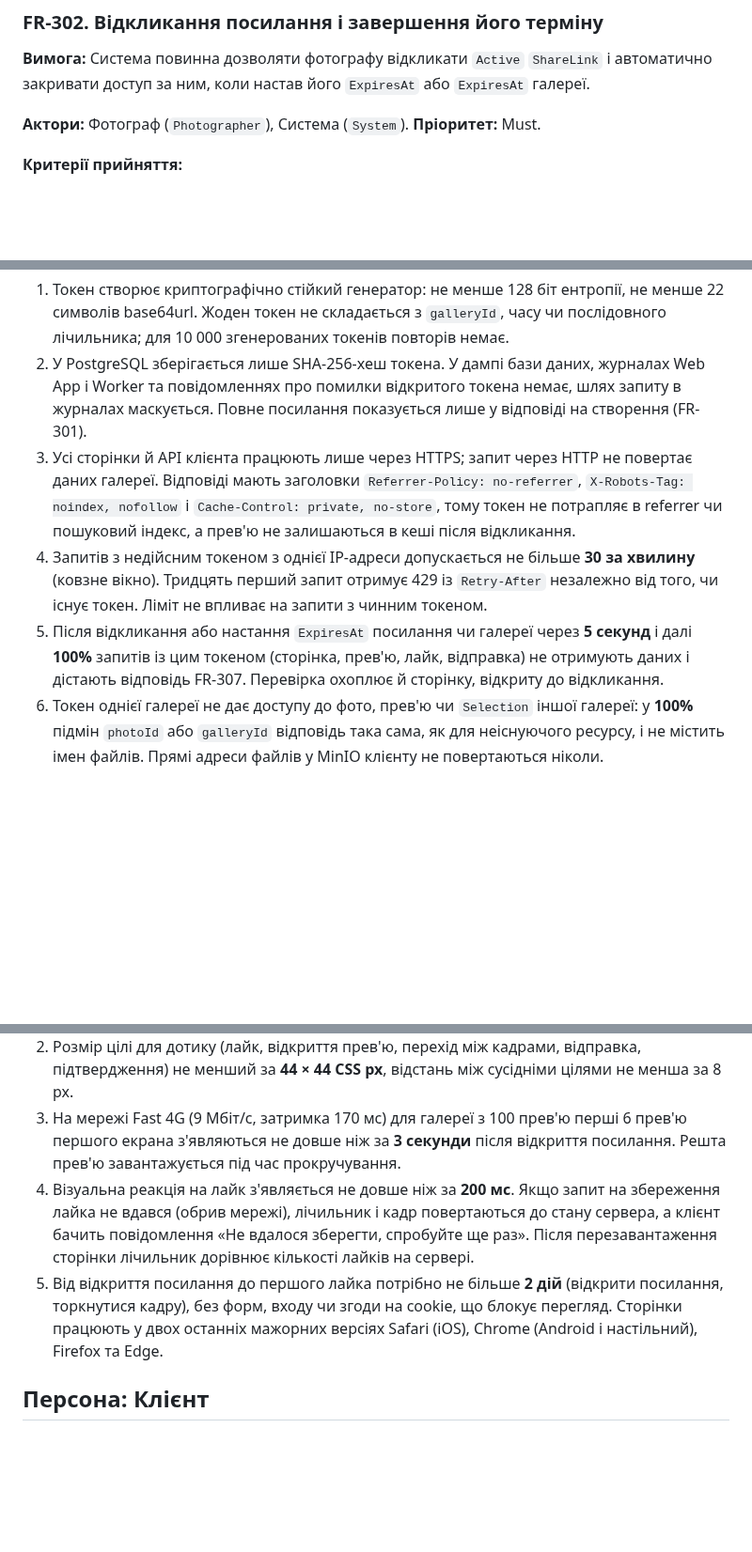
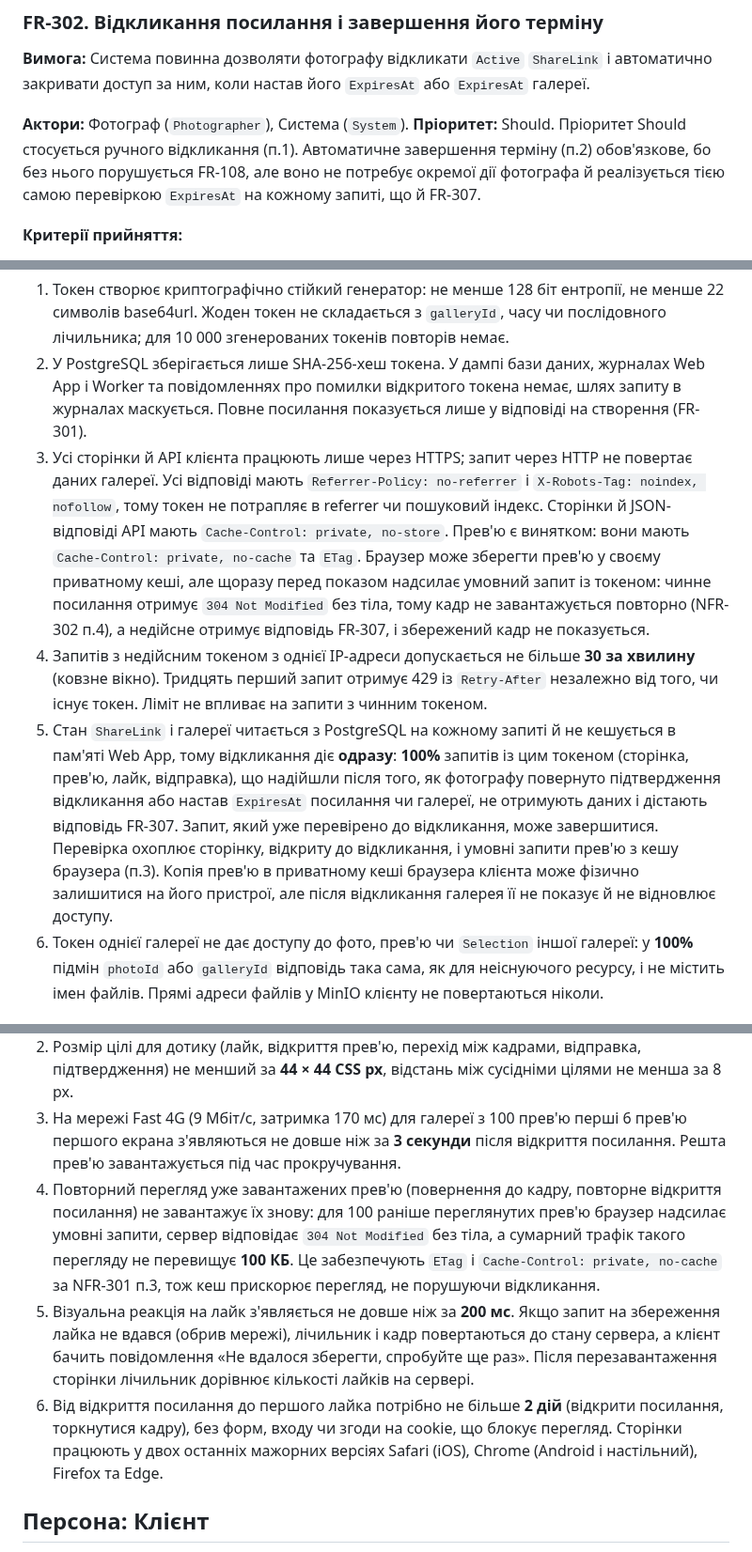
Before and after one commit to alonasaienko/picpick, a Markdown page: docs/03-srs/zone-c-client.md, 3 parts joined by grey strips. Shown at 94% size. GitHub-like rendering; blank space fills up the shorter version.

Commit message:
fix pr comments

```diff
--- a/docs/03-srs/zone-c-client.md
+++ b/docs/03-srs/zone-c-client.md
@@ -35,7 +35,8 @@
 
 **Вимога:** Система повинна дозволяти фотографу відкликати `Active` `ShareLink` і автоматично закривати доступ за ним, коли настав його `ExpiresAt` або `ExpiresAt` галереї.
 
-**Актори:** Фотограф (`Photographer`), Система (`System`). **Пріоритет:** Must.
+**Актори:** Фотограф (`Photographer`), Система (`System`). **Пріоритет:** Should.
+Пріоритет Should стосується ручного відкликання (п.1). Автоматичне завершення терміну (п.2) обов'язкове, бо без нього порушується FR-108, але воно не потребує окремої дії фотографа й реалізується тією самою перевіркою `ExpiresAt` на кожному запиті, що й FR-307.
 
 **Критерії прийняття:**
 
@@ -118,9 +119,9 @@
 
 1. Токен створює криптографічно стійкий генератор: не менше 128 біт ентропії, не менше 22 символів base64url. Жоден токен не складається з `galleryId`, часу чи послідовного лічильника; для 10 000 згенерованих токенів повторів немає.
 2. У PostgreSQL зберігається лише SHA-256-хеш токена. У дампі бази даних, журналах Web App і Worker та повідомленнях про помилки відкритого токена немає, шлях запиту в журналах маскується. Повне посилання показується лише у відповіді на створення (FR-301).
-3. Усі сторінки й API клієнта працюють лише через HTTPS; запит через HTTP не повертає даних галереї. Відповіді мають заголовки `Referrer-Policy: no-referrer`, `X-Robots-Tag: noindex, nofollow` і `Cache-Control: private, no-store`, тому токен не потрапляє в referrer чи пошуковий індекс, а прев'ю не залишаються в кеші після відкликання.
+3. Усі сторінки й API клієнта працюють лише через HTTPS; запит через HTTP не повертає даних галереї. Усі відповіді мають `Referrer-Policy: no-referrer` і `X-Robots-Tag: noindex, nofollow`, тому токен не потрапляє в referrer чи пошуковий індекс. Сторінки й JSON-відповіді API мають `Cache-Control: private, no-store`. Прев'ю є винятком: вони мають `Cache-Control: private, no-cache` та `ETag`. Браузер може зберегти прев'ю у своєму приватному кеші, але щоразу перед показом надсилає умовний запит із токеном: чинне посилання отримує `304 Not Modified` без тіла, тому кадр не завантажується повторно (NFR-302 п.4), а недійсне отримує відповідь FR-307, і збережений кадр не показується.
 4. Запитів з недійсним токеном з однієї IP-адреси допускається не більше **30 за хвилину** (ковзне вікно). Тридцять перший запит отримує 429 із `Retry-After` незалежно від того, чи існує токен. Ліміт не впливає на запити з чинним токеном.
-5. Після відкликання або настання `ExpiresAt` посилання чи галереї через **5 секунд** і далі **100%** запитів із цим токеном (сторінка, прев'ю, лайк, відправка) не отримують даних і дістають відповідь FR-307. Перевірка охоплює й сторінку, відкриту до відкликання.
+5. Стан `ShareLink` і галереї читається з PostgreSQL на кожному запиті й не кешується в пам'яті Web App, тому відкликання діє **одразу**: **100%** запитів із цим токеном (сторінка, прев'ю, лайк, відправка), що надійшли після того, як фотографу повернуто підтвердження відкликання або настав `ExpiresAt` посилання чи галереї, не отримують даних і дістають відповідь FR-307. Запит, який уже перевірено до відкликання, може завершитися. Перевірка охоплює сторінку, відкриту до відкликання, і умовні запити прев'ю з кешу браузера (п.3). Копія прев'ю в приватному кеші браузера клієнта може фізично залишитися на його пристрої, але після відкликання галерея її не показує й не відновлює доступу.
 6. Токен однієї галереї не дає доступу до фото, прев'ю чи `Selection` іншої галереї: у **100%** підмін `photoId` або `galleryId` відповідь така сама, як для неіснуючого ресурсу, і не містить імен файлів. Прямі адреси файлів у MinIO клієнту не повертаються ніколи.
 
 ### NFR-302. Юзабіліті й мобільні пристрої
@@ -134,8 +135,9 @@
 1. Сторінки клієнта коректно відображаються без горизонтального прокручування на екранах шириною **360, 390, 768 і 1280 px** (перевірка на 360×640, 390×844, 768×1024, 1280×800).
 2. Розмір цілі для дотику (лайк, відкриття прев'ю, перехід між кадрами, відправка, підтвердження) не менший за **44 × 44 CSS px**, відстань між сусідніми цілями не менша за 8 px.
 3. На мережі Fast 4G (9 Мбіт/с, затримка 170 мс) для галереї з 100 прев'ю перші 6 прев'ю першого екрана з'являються не довше ніж за **3 секунди** після відкриття посилання. Решта прев'ю завантажується під час прокручування.
-4. Візуальна реакція на лайк з'являється не довше ніж за **200 мс**. Якщо запит на збереження лайка не вдався (обрив мережі), лічильник і кадр повертаються до стану сервера, а клієнт бачить повідомлення «Не вдалося зберегти, спробуйте ще раз». Після перезавантаження сторінки лічильник дорівнює кількості лайків на сервері.
-5. Від відкриття посилання до першого лайка потрібно не більше **2 дій** (відкрити посилання, торкнутися кадру), без форм, входу чи згоди на cookie, що блокує перегляд. Сторінки працюють у двох останніх мажорних версіях Safari (iOS), Chrome (Android і настільний), Firefox та Edge.
+4. Повторний перегляд уже завантажених прев'ю (повернення до кадру, повторне відкриття посилання) не завантажує їх знову: для 100 раніше переглянутих прев'ю браузер надсилає умовні запити, сервер відповідає `304 Not Modified` без тіла, а сумарний трафік такого перегляду не перевищує **100 КБ**. Це забезпечують `ETag` і `Cache-Control: private, no-cache` за NFR-301 п.3, тож кеш прискорює перегляд, не порушуючи відкликання.
+5. Візуальна реакція на лайк з'являється не довше ніж за **200 мс**. Якщо запит на збереження лайка не вдався (обрив мережі), лічильник і кадр повертаються до стану сервера, а клієнт бачить повідомлення «Не вдалося зберегти, спробуйте ще раз». Після перезавантаження сторінки лічильник дорівнює кількості лайків на сервері.
+6. Від відкриття посилання до першого лайка потрібно не більше **2 дій** (відкрити посилання, торкнутися кадру), без форм, входу чи згоди на cookie, що блокує перегляд. Сторінки працюють у двох останніх мажорних версіях Safari (iOS), Chrome (Android і настільний), Firefox та Edge.
 
 ## Персона: Клієнт
 
```
Also changed, not shown: other parts of docs/03-srs/zone-c-client.md (+1 -1 lines).
